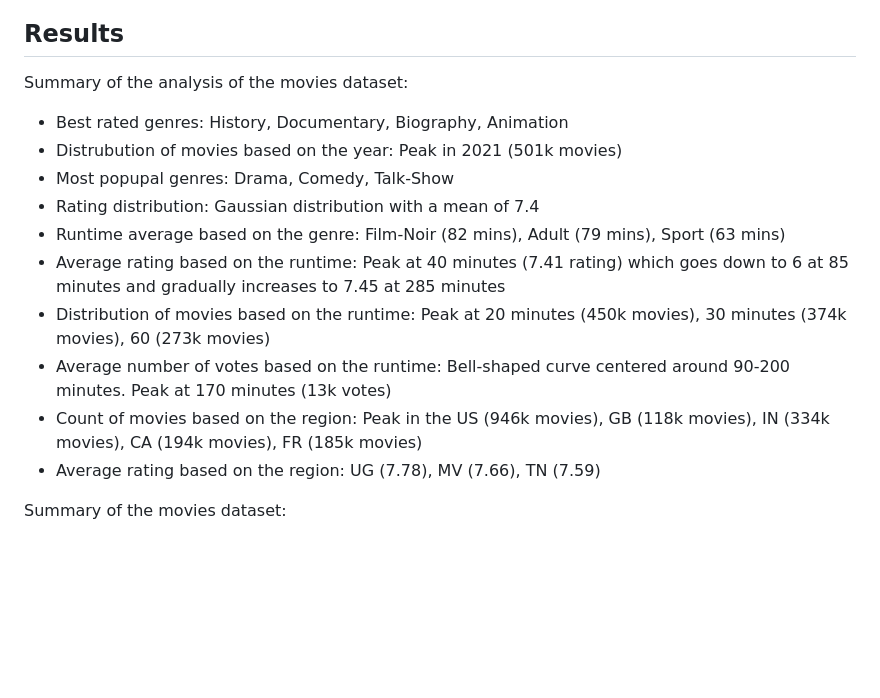
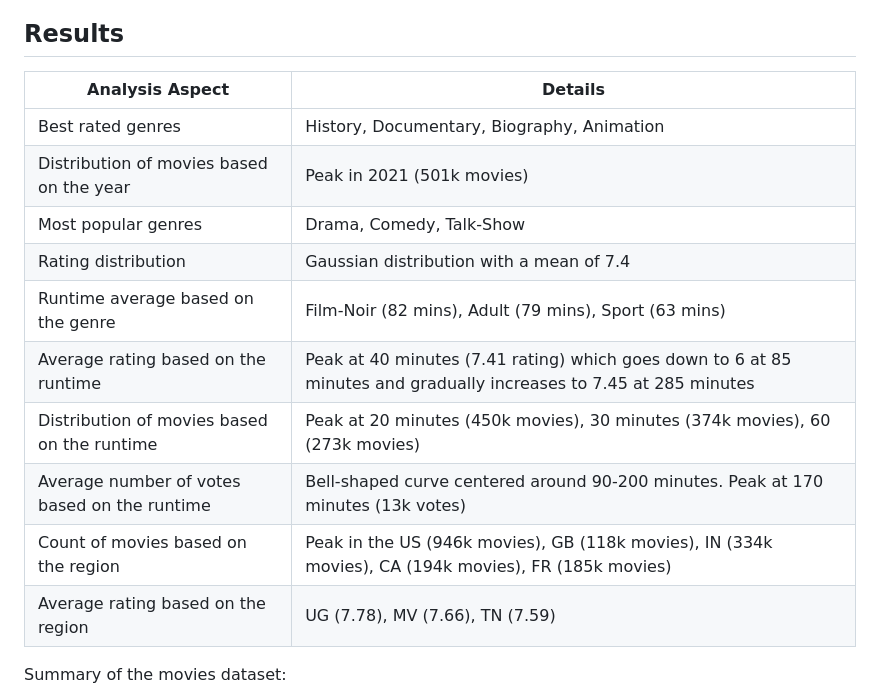
Before and after one commit to vladtf/datadot-e2e-data-pipeline, a Markdown page: README.md, the part around the change. GitHub-like rendering; blank space fills up the shorter version.

Commit message:
Refactor results section in README.md to use a table format for better readability

```diff
--- a/README.md
+++ b/README.md
@@ -74,18 +74,18 @@ flowchart LR
 
 ## Results
 
-Summary of the analysis of the movies dataset:
-
-- Best rated genres: History, Documentary, Biography, Animation
-- Distrubution of movies based on the year: Peak in 2021 (501k movies)
-- Most popupal genres: Drama, Comedy, Talk-Show
-- Rating distribution: Gaussian distribution with a mean of 7.4
-- Runtime average based on the genre: Film-Noir (82 mins), Adult (79 mins), Sport (63 mins)
-- Average rating based on the runtime: Peak at 40 minutes (7.41 rating) which goes down to 6 at 85 minutes and gradually increases to 7.45 at 285 minutes
-- Distribution of movies based on the runtime: Peak at 20 minutes (450k movies), 30 minutes (374k movies), 60 (273k movies)
-- Average number of votes based on the runtime: Bell-shaped curve centered around 90-200 minutes. Peak at 170 minutes (13k votes)
-- Count of movies based on the region: Peak in the US (946k movies), GB (118k movies), IN (334k movies), CA (194k movies), FR (185k movies)
-- Average rating based on the region: UG (7.78), MV (7.66), TN (7.59)
+| Analysis Aspect                              | Details                                                                                                            |
+| -------------------------------------------- | ------------------------------------------------------------------------------------------------------------------ |
+| Best rated genres                            | History, Documentary, Biography, Animation                                                                         |
+| Distribution of movies based on the year     | Peak in 2021 (501k movies)                                                                                         |
+| Most popular genres                          | Drama, Comedy, Talk-Show                                                                                           |
+| Rating distribution                          | Gaussian distribution with a mean of 7.4                                                                           |
+| Runtime average based on the genre           | Film-Noir (82 mins), Adult (79 mins), Sport (63 mins)                                                              |
+| Average rating based on the runtime          | Peak at 40 minutes (7.41 rating) which goes down to 6 at 85 minutes and gradually increases to 7.45 at 285 minutes |
+| Distribution of movies based on the runtime  | Peak at 20 minutes (450k movies), 30 minutes (374k movies), 60 (273k movies)                                       |
+| Average number of votes based on the runtime | Bell-shaped curve centered around 90-200 minutes. Peak at 170 minutes (13k votes)                                  |
+| Count of movies based on the region          | Peak in the US (946k movies), GB (118k movies), IN (334k movies), CA (194k movies), FR (185k movies)               |
+| Average rating based on the region           | UG (7.78), MV (7.66), TN (7.59)                                                                                    |
 
 Summary of the movies dataset:
 
```
